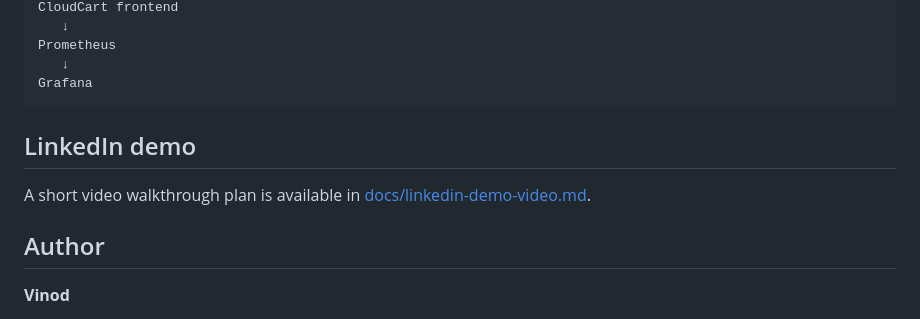
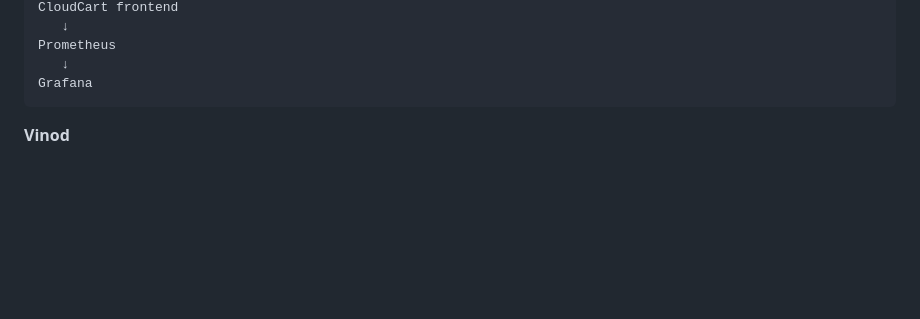
Before and after one commit to iam-vinod7/cloudcart-devops, a Markdown page: README.md, the part around the change. Rendered like a GitHub page; blank space fills up the shorter version.

Commit message:
Remove LinkedIn demo section
Removed LinkedIn demo section from README.

````diff
--- a/README.md
+++ b/README.md
@@ -293,13 +293,6 @@ Prometheus
    ↓
 Grafana
 ```
-
-## LinkedIn demo
-
-A short video walkthrough plan is available in [docs/linkedin-demo-video.md](docs/linkedin-demo-video.md).
-
-## Author
-
 **Vinod**
 
 - GitHub: [iam-vinod7](https://github.com/iam-vinod7)
````
